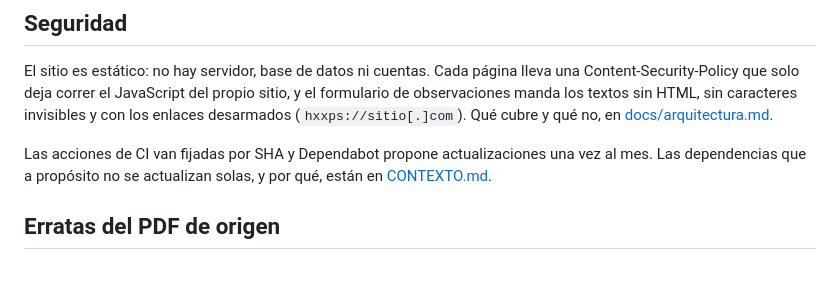
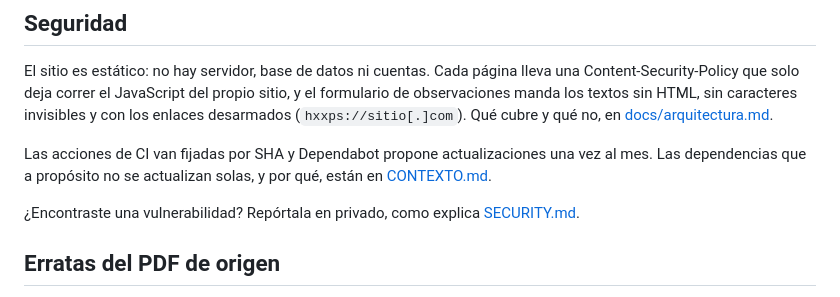
Before and after one commit to dflores296/NOM-001-SEDE-2012, a Markdown page: README.md, the part around the change. Drawn GitHub-style; blank space fills up the shorter version.

```diff
--- a/README.md
+++ b/README.md
@@ -143,6 +143,9 @@ Las acciones de CI van fijadas por SHA y Dependabot propone actualizaciones una
 vez al mes. Las dependencias que a propósito no se actualizan solas, y por qué,
 están en [CONTEXTO.md](CONTEXTO.md#ronda-de-seguridad-octubre-de-2026).
 
+¿Encontraste una vulnerabilidad? Repórtala en privado, como explica
+[SECURITY.md](SECURITY.md).
+
 ## Erratas del PDF de origen
 
 Cuatro tablas traen valores mal impresos **en el DOF**. Se reproducen tal como
```
Also changed, not shown: CONTEXTO.md (+14 -4 lines), SECURITY.md (added, +48 -0 lines).
